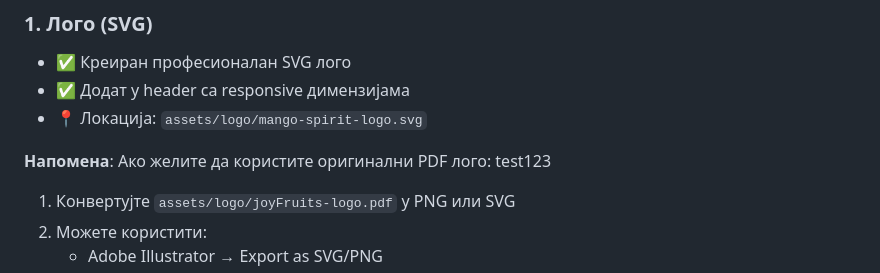
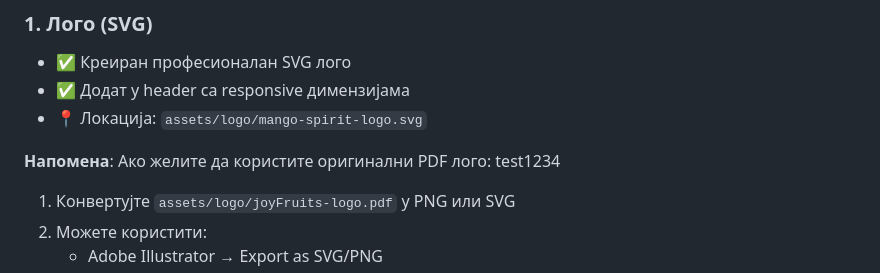
Before and after one commit to BlackBoxTesting88/mango_brand, a Markdown page: OPTIMIZATION-NOTES.md, the part around the change. Drawn GitHub-style.

Commit message:
another test

```diff
--- a/OPTIMIZATION-NOTES.md
+++ b/OPTIMIZATION-NOTES.md
@@ -8,7 +8,7 @@
 - ✅ Додат у header са responsive димензијама
 - 📍 Локација: `assets/logo/mango-spirit-logo.svg`
 
-**Напомена**: Ако желите да користите оригинални PDF лого: test123
+**Напомена**: Ако желите да користите оригинални PDF лого: test1234
 
 1. Конвертујте `assets/logo/joyFruits-logo.pdf` у PNG или SVG
 2. Можете користити:
```
